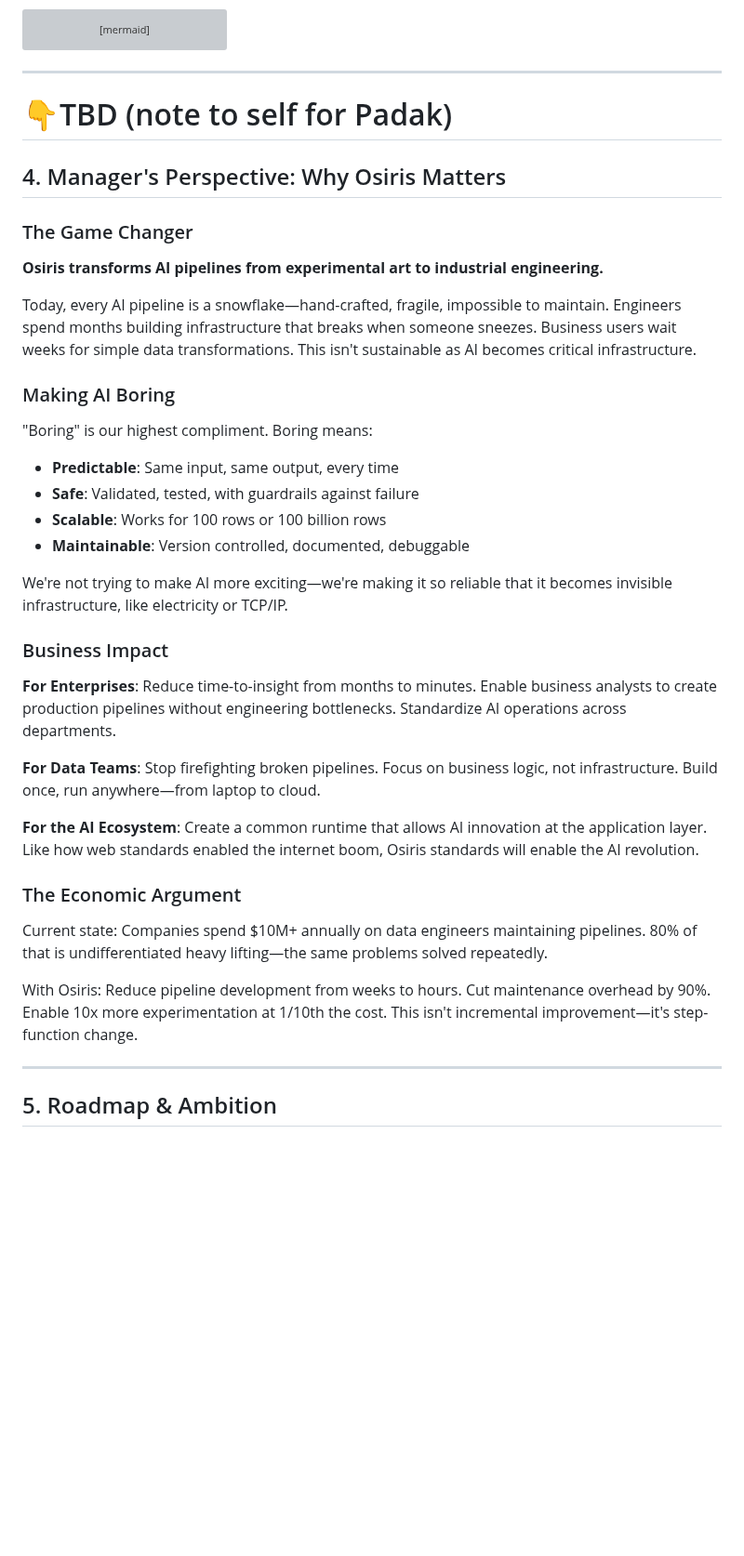
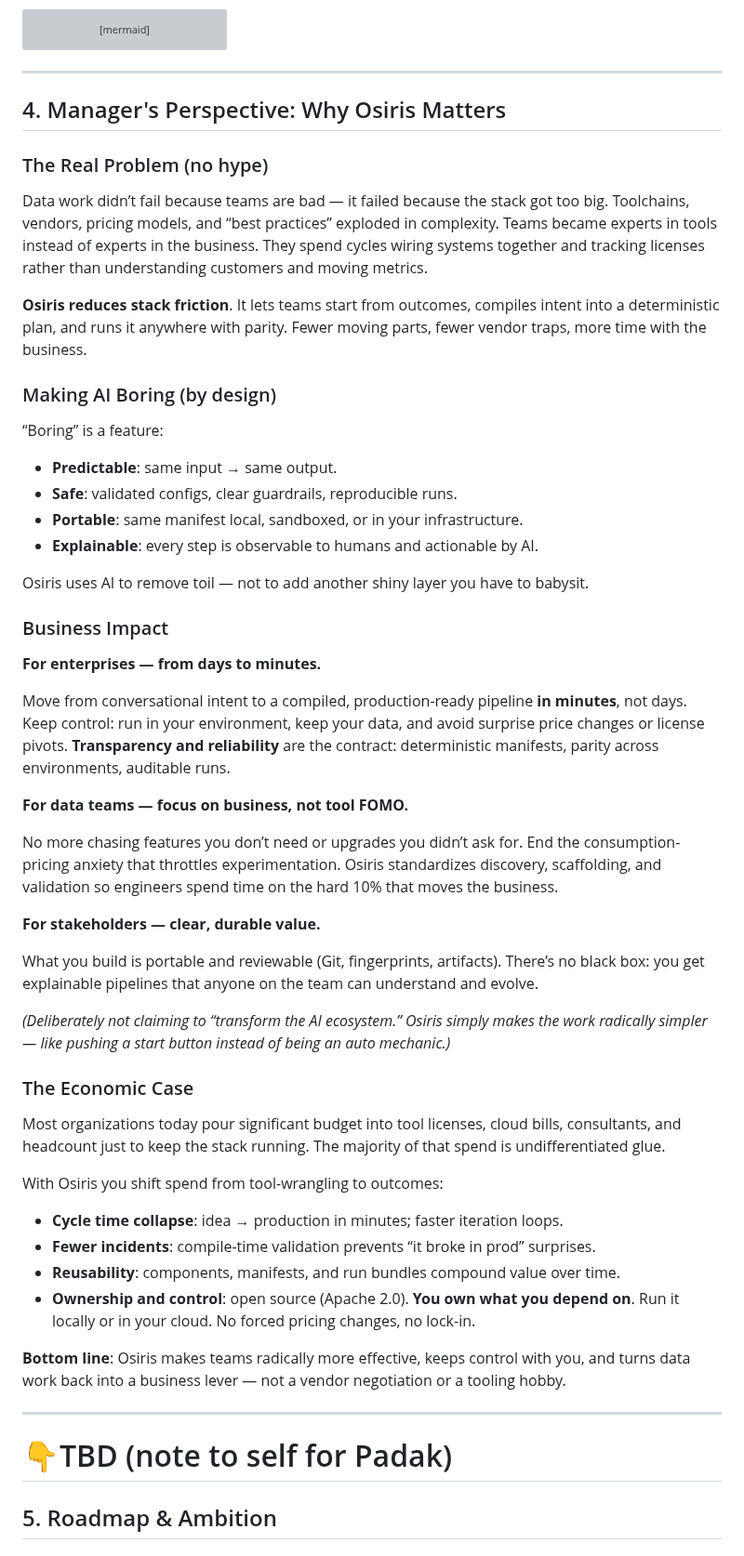
Before and after one commit to keboola/osiris, a Markdown page: docs/osiris-pitch.md, the part around the change. Shown at 93% size. Drawn GitHub-style; blank space fills up the shorter version; grey boxes are pictures that could not be loaded.

Commit message:
docs: refine manager perspective section with clearer business value
- Replace hype with pragmatic framing focused on reducing stack friction
- Emphasize ownership, control, and transparency as core value props
- Clarify economic case around shifting spend from tools to outcomes
- Add explicit messaging about Apache 2.0 license and no vendor lock-in
- Simplify language to focus on tangible business impact over transformation claims

````diff
--- a/docs/osiris-pitch.md
+++ b/docs/osiris-pitch.md
@@ -304,41 +304,56 @@ graph LR
 ```
 
 ---
-# 👇TBD (note to self for Padak)
 
 ## 4. Manager's Perspective: Why Osiris Matters
 
-### The Game Changer
+### The Real Problem (no hype)
 
-**Osiris transforms AI pipelines from experimental art to industrial engineering.**
+Data work didn’t fail because teams are bad — it failed because the stack got too big. Toolchains, vendors, pricing models, and “best practices” exploded in complexity. Teams became experts in tools instead of experts in the business. They spend cycles wiring systems together and tracking licenses rather than understanding customers and moving metrics.
 
-Today, every AI pipeline is a snowflake—hand-crafted, fragile, impossible to maintain. Engineers spend months building infrastructure that breaks when someone sneezes. Business users wait weeks for simple data transformations. This isn't sustainable as AI becomes critical infrastructure.
+**Osiris reduces stack friction**. It lets teams start from outcomes, compiles intent into a deterministic plan, and runs it anywhere with parity. Fewer moving parts, fewer vendor traps, more time with the business.
 
-### Making AI Boring
 
-"Boring" is our highest compliment. Boring means:
-- **Predictable**: Same input, same output, every time
-- **Safe**: Validated, tested, with guardrails against failure
-- **Scalable**: Works for 100 rows or 100 billion rows
-- **Maintainable**: Version controlled, documented, debuggable
+### Making AI Boring (by design)
 
-We're not trying to make AI more exciting—we're making it so reliable that it becomes invisible infrastructure, like electricity or TCP/IP.
+“Boring” is a feature:
+- **Predictable**: same input → same output.
+- **Safe**: validated configs, clear guardrails, reproducible runs.
+- **Portable**: same manifest local, sandboxed, or in your infrastructure.
+- **Explainable**: every step is observable to humans and actionable by AI.
+
+Osiris uses AI to remove toil — not to add another shiny layer you have to babysit.
 
 ### Business Impact
 
-**For Enterprises**: Reduce time-to-insight from months to minutes. Enable business analysts to create production pipelines without engineering bottlenecks. Standardize AI operations across departments.
+**For enterprises — from days to minutes.**
 
-**For Data Teams**: Stop firefighting broken pipelines. Focus on business logic, not infrastructure. Build once, run anywhere—from laptop to cloud.
+Move from conversational intent to a compiled, production-ready pipeline **in minutes**, not days. Keep control: run in your environment, keep your data, and avoid surprise price changes or license pivots. **Transparency and reliability** are the contract: deterministic manifests, parity across environments, auditable runs.
 
-**For the AI Ecosystem**: Create a common runtime that allows AI innovation at the application layer. Like how web standards enabled the internet boom, Osiris standards will enable the AI revolution.
+**For data teams — focus on business, not tool FOMO.**
 
-### The Economic Argument
+No more chasing features you don’t need or upgrades you didn’t ask for. End the consumption-pricing anxiety that throttles experimentation. Osiris standardizes discovery, scaffolding, and validation so engineers spend time on the hard 10% that moves the business.
 
-Current state: Companies spend $10M+ annually on data engineers maintaining pipelines. 80% of that is undifferentiated heavy lifting—the same problems solved repeatedly.
+**For stakeholders — clear, durable value.**
 
-With Osiris: Reduce pipeline development from weeks to hours. Cut maintenance overhead by 90%. Enable 10x more experimentation at 1/10th the cost. This isn't incremental improvement—it's step-function change.
+What you build is portable and reviewable (Git, fingerprints, artifacts). There’s no black box: you get explainable pipelines that anyone on the team can understand and evolve.
+
+*(Deliberately not claiming to “transform the AI ecosystem.” Osiris simply makes the work radically simpler — like pushing a start button instead of being an auto mechanic.)*
+
+### The Economic Case
+
+Most organizations today pour significant budget into tool licenses, cloud bills, consultants, and headcount just to keep the stack running. The majority of that spend is undifferentiated glue.
+
+With Osiris you shift spend from tool-wrangling to outcomes:
+- **Cycle time collapse**: idea → production in minutes; faster iteration loops.
+- **Fewer incidents**: compile-time validation prevents “it broke in prod” surprises.
+- **Reusability**: components, manifests, and run bundles compound value over time.
+- **Ownership and control**: open source (Apache 2.0). **You own what you depend on**. Run it locally or in your cloud. No forced pricing changes, no lock-in.
+
+**Bottom line**: Osiris makes teams radically more effective, keeps control with you, and turns data work back into a business lever — not a vendor negotiation or a tooling hobby.
 
 ---
+# 👇TBD (note to self for Padak)
 
 ## 5. Roadmap & Ambition
 
````
